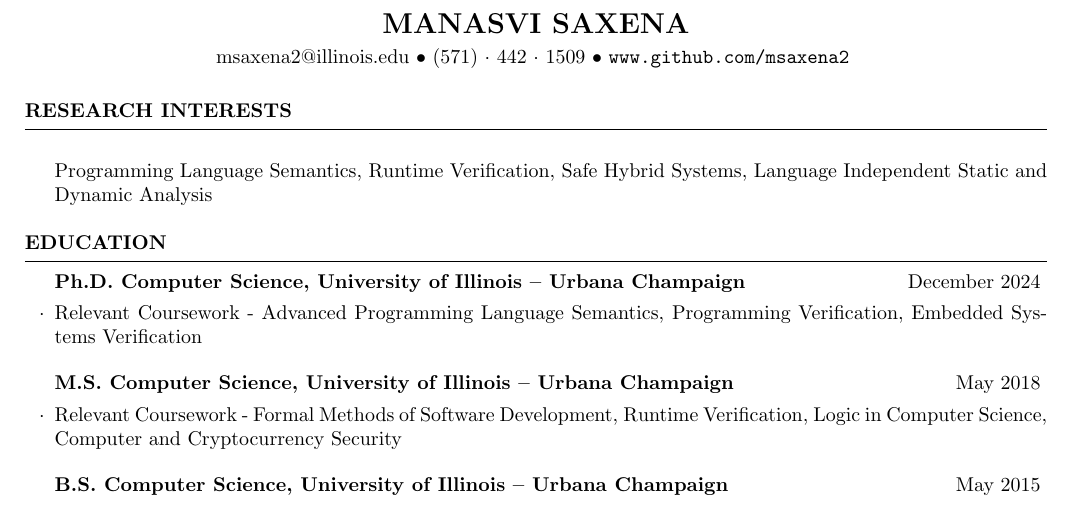
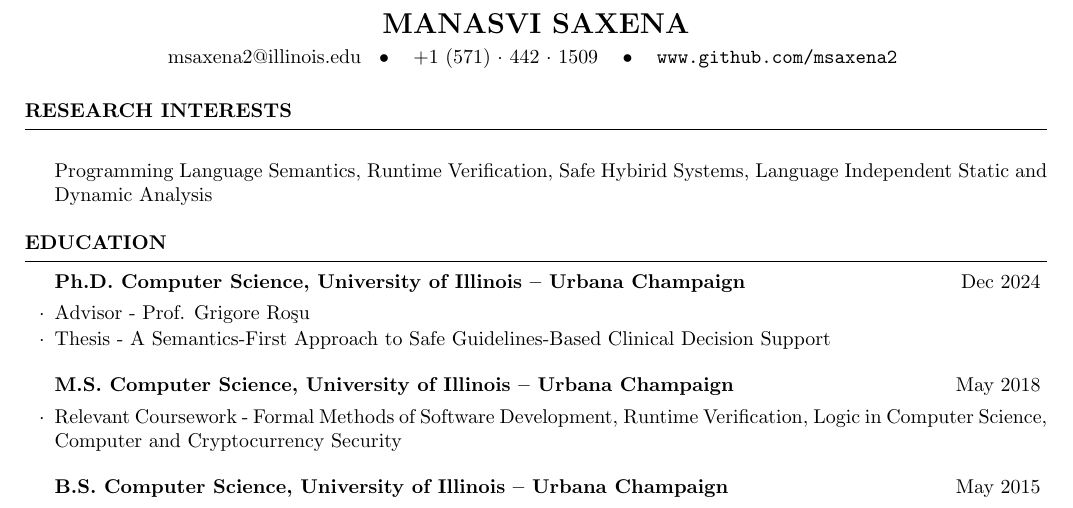
Before and after one commit to msaxena2/cv-resume, a LaTeX CV (cv/cv.tex): part of page 1 of 3, cut so that both start at the same text. Compiled offline with pdfLaTeX.

Commit message:
cv:Update research resume

```diff
--- a/cv/cv.tex
+++ b/cv/cv.tex
@@ -7,7 +7,8 @@
 \usepackage[left=0.7in,top=0.4in,right=0.7in,bottom=0.6in]{geometry} % Document margins
 \usepackage{url}
 \name{Manasvi Saxena} % Your name
-\address{msaxena2@illinois.edu \\ (571)~$\cdot$~442~$\cdot$~1509 \\ \url{www.github.com/msaxena2} }
+\address{msaxena2@illinois.edu\;\; \\ \;\; +1 (571) $\cdot$ 442 $\cdot$ 1509
+\;\; \\ \;\; \url{www.github.com/msaxena2} }
 
 \usepackage{hologo}
 \usepackage{bibentry}
@@ -19,12 +20,14 @@
 %	EDUCATION SECTION
 %----------------------------------------------------------------------------------------
 \begin{rSection}{Research Interests}
-\item Programming Language Semantics, Runtime Verification, Safe Hybrid Systems, Language Independent Static and Dynamic Analysis
+\item Programming Language Semantics, Runtime Verification, Safe Hybirid Systems, Language Independent Static and Dynamic Analysis
 \end{rSection}
 
 \begin{rSection}{Education}
-\begin{rSubsection}{Ph.D. Computer Science, University of Illinois -- Urbana Champaign}{December 2024}{}{}
-\item Relevant Coursework - Advanced Programming Language Semantics, Programming Verification, Embedded Systems Verification
+\begin{rSubsection}{Ph.D. Computer Science, University of Illinois -- Urbana Champaign}{Dec 2024}{}{}
+\item Advisor - Prof. Grigore Ro\c{s}u
+\item Thesis - A Semantics-First Approach to Safe Guidelines-Based Clinical
+  Decision Support
 \end{rSubsection}
 \begin{rSubsection}{M.S. Computer Science, University of Illinois -- Urbana Champaign}{May 2018}{}{}
 \item Relevant Coursework - Formal Methods of Software Development, Runtime Verification, Logic in Computer Science, Computer and Cryptocurrency Security
```
Also changed, not shown: cv/cv.pdf (deleted).
